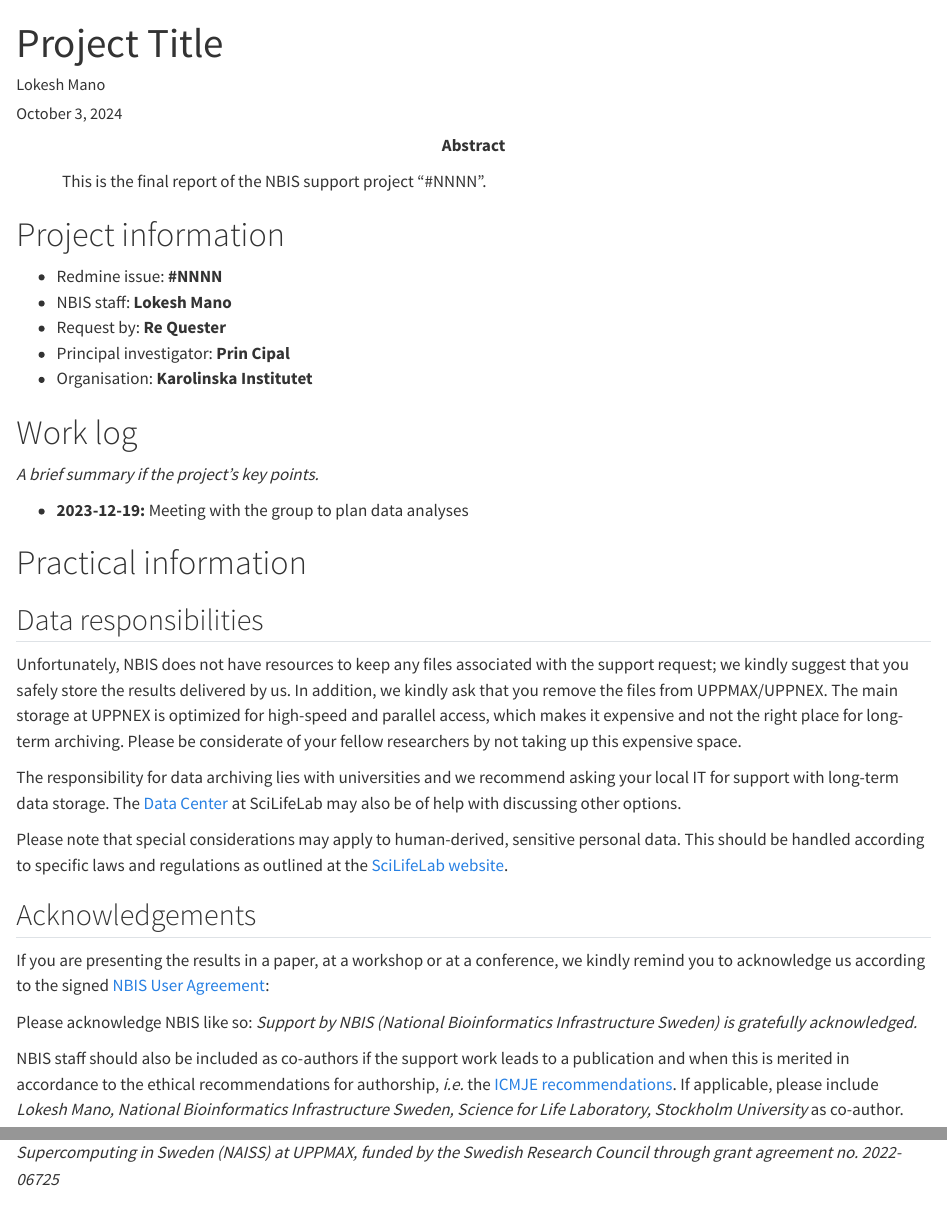
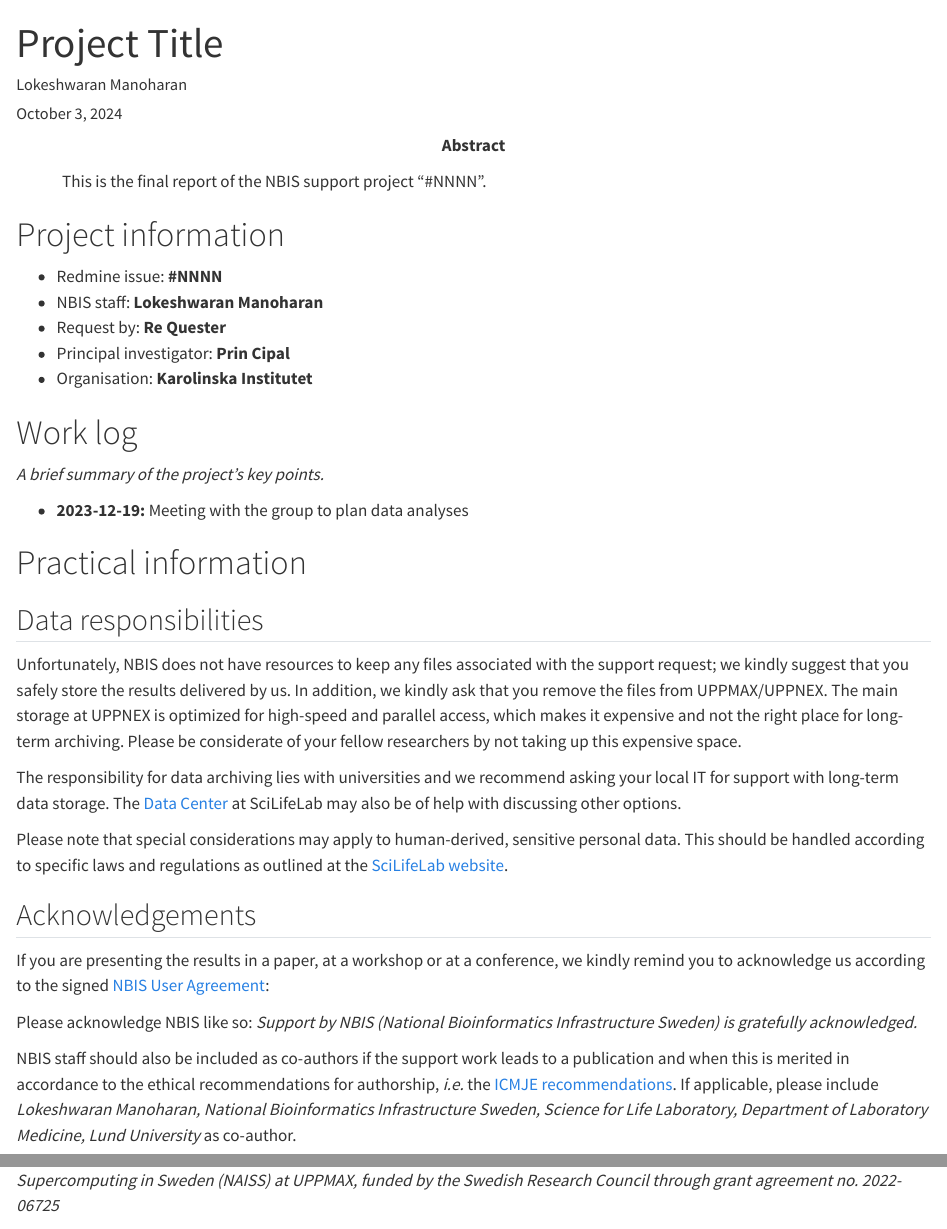
Before and after one commit to lokeshbio/Support_template, a Quarto document (reports/report.qmd): the page in a window 1100 px wide, from its top, and a second part further down, joined at a grey line. Rendered offline with R 4.5, knitr and Pandoc in place of Quarto, with nearby package versions; drawn as R Markdown's standard HTML page in place of the format the file asks for.

Commit message:
fixed affiliation

```diff
--- a/reports/report.qmd
+++ b/reports/report.qmd
@@ -8,7 +8,7 @@ params:
     pi_name: "Prin Cipal"
     pi_mail: "prin.cipal@ki.se"
     organisation: "Karolinska Institutet"
-    staff_name: "Lokesh Mano"
+    staff_name: "Lokeshwaran Manoharan"
     staff_mail: "lokeshwaran.manoharan@nbis.se"
 title: "`r params$project_title`"
 author: "`r params$staff_name`"
@@ -47,7 +47,7 @@ link_data_center <- "https://www.scilifelab.se/data/"
  * Organisation: **`r params$organisation`**
 
 # Work log
-*A brief summary if the project's key points.*
+*A brief summary of the project's key points.*
 
  * **2023-12-19:** Meeting with the group to plan data analyses
 
```
Also changed, not shown: reports/report.qmd (2 more changed lines).
